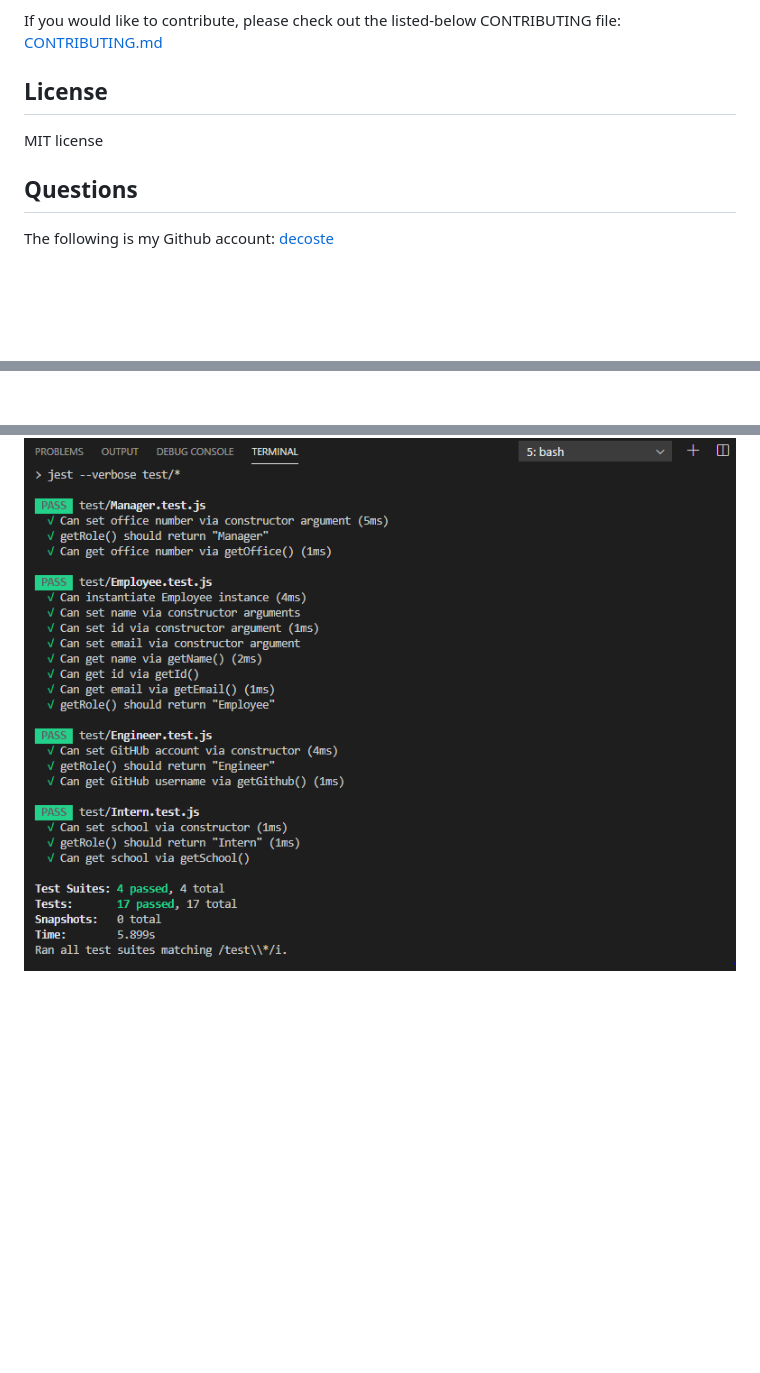
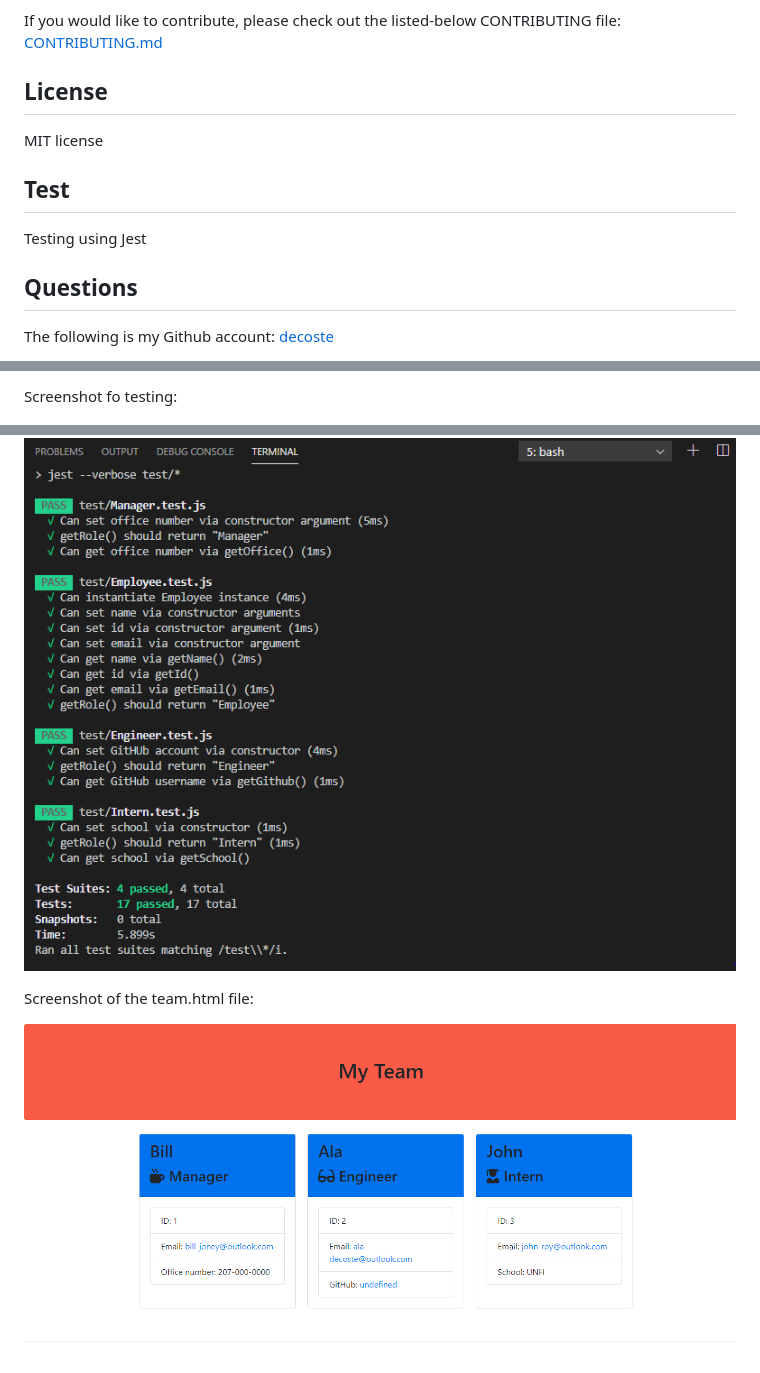
Before and after one commit to decoste/Team-Profile-Generator, a Markdown page: README.md, 3 parts joined by grey strips. GitHub-like rendering; pictures changed too: Assets/images/website.PNG (added); blank space fills up the shorter version.

Commit message:
Added screeanshot of the websit to README file.

```diff
--- a/README.md
+++ b/README.md
@@ -39,6 +40,9 @@ If you would like to contribute, please check out the listed-below CONTRIBUTING
 ## License
 MIT license
 
+## Test
+Testing using Jest
+
 ## Questions
 The following is my Github account:
 [decoste](https://github.com/decoste)
@@ -48,3 +51,9 @@ Please feel free to send me an email if you have any question(s) aladecoste@gmai
 
 
+Screenshot fo testing:
+
 ![test](./Assets/images/test.PNG)
+
+Screenshot of the team.html file:
+
+![test](./Assets/images/website.PNG)
```
Also changed, not shown: other parts of README.md (+2 -2 lines).
